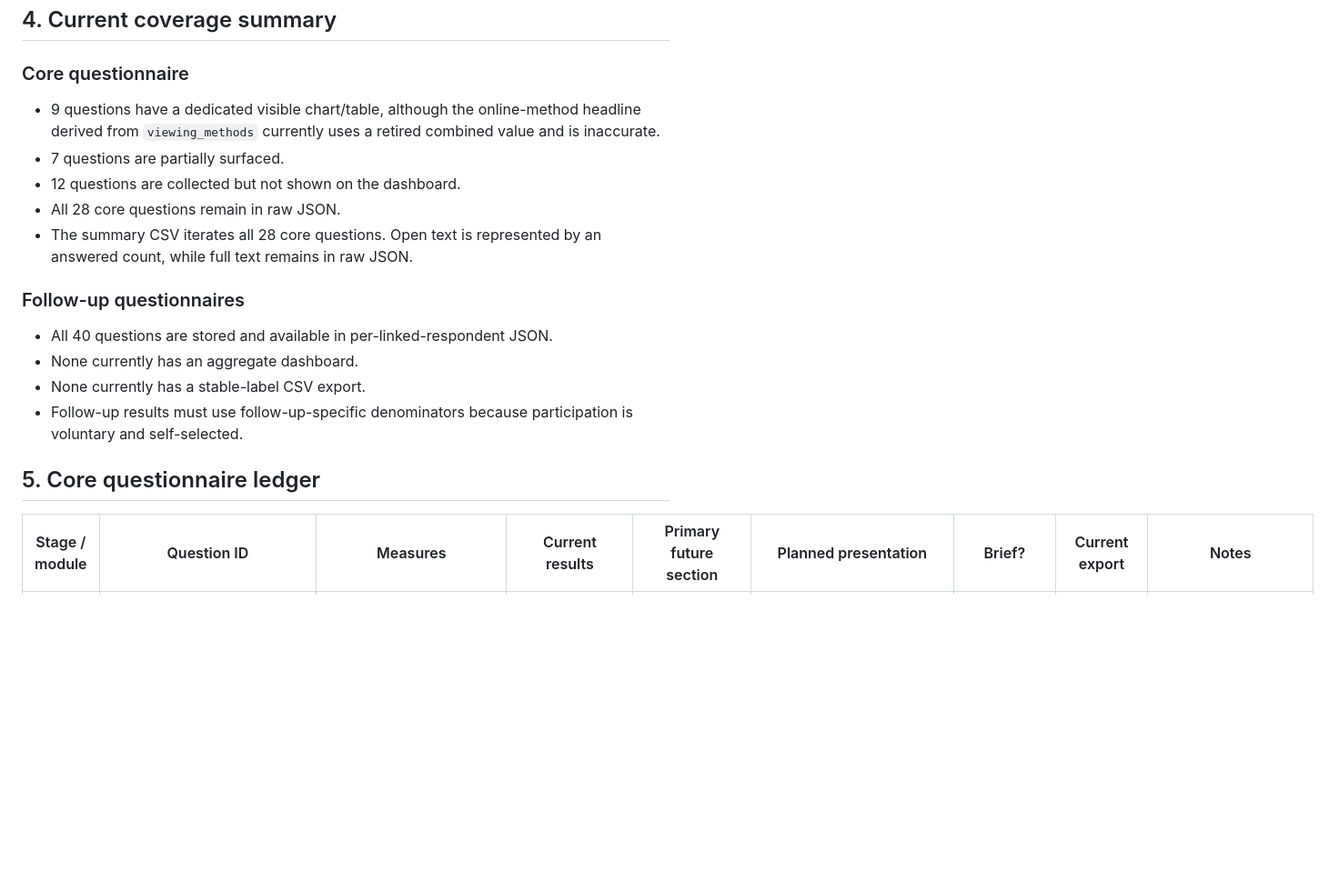
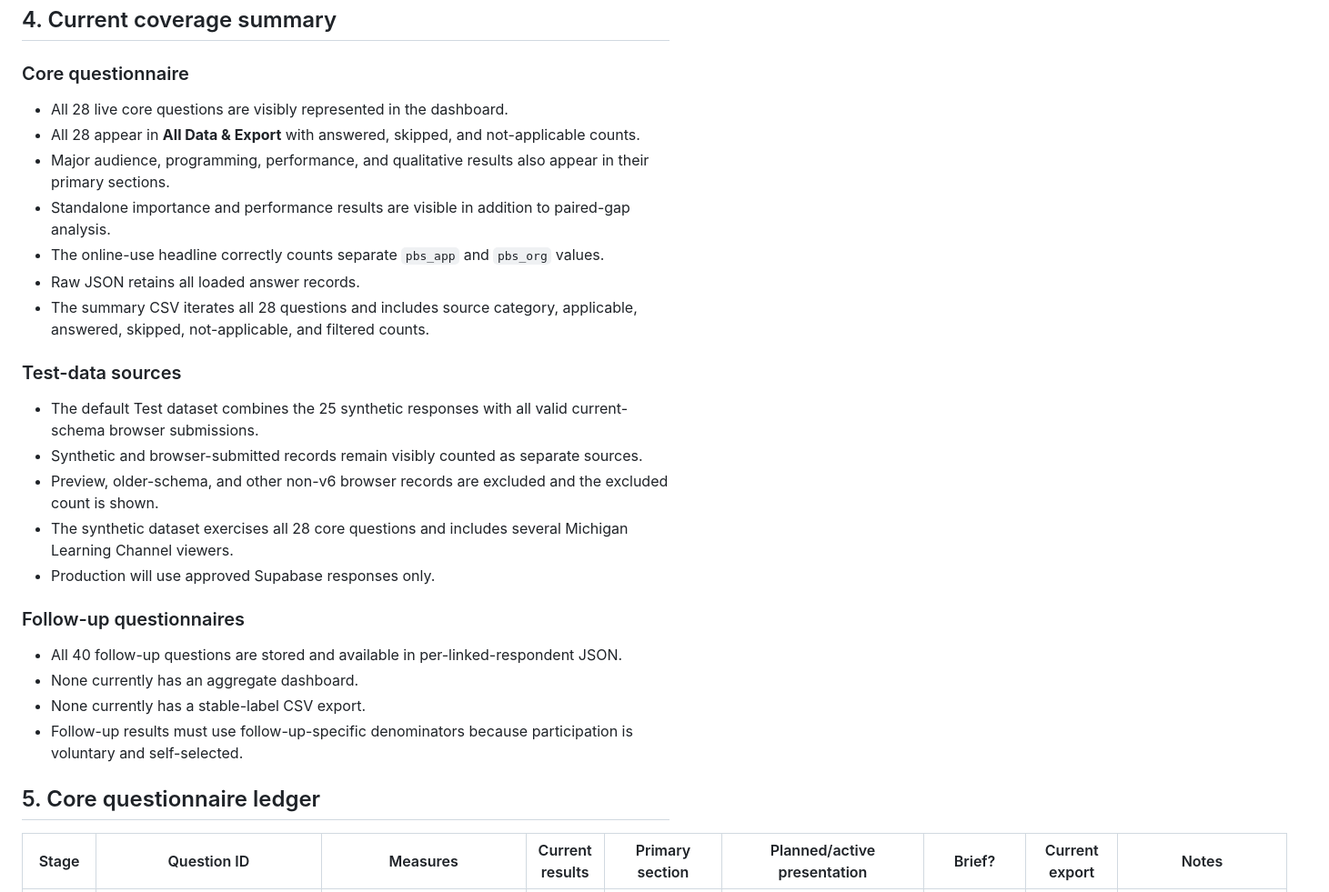
Before and after one commit to tpoirier1969/WNMUSurvey, a Markdown page: RESULTS_COVERAGE_LEDGER.md, the part around one of its changes. Shown at 91% size. Drawn GitHub-style; blank space fills up the shorter version.

```diff
--- a/RESULTS_COVERAGE_LEDGER.md
+++ b/RESULTS_COVERAGE_LEDGER.md
@@ -50,20 +51,30 @@ The **Primary future section** column below identifies the main narrative home f
 
 ### Core questionnaire
 
-- 9 questions have a dedicated visible chart/table, although the online-method headline derived from `viewing_methods` currently uses a retired combined value and is inaccurate.
-- 7 questions are partially surfaced.
-- 12 questions are collected but not shown on the dashboard.
-- All 28 core questions remain in raw JSON.
-- The summary CSV iterates all 28 core questions. Open text is represented by an answered count, while full text remains in raw JSON.
+- All 28 live core questions are visibly represented in the dashboard.
+- All 28 appear in **All Data & Export** with answered, skipped, and not-applicable counts.
+- Major audience, programming, performance, and qualitative results also appear in their primary sections.
+- Standalone importance and performance results are visible in addition to paired-gap analysis.
+- The online-use headline correctly counts separate `pbs_app` and `pbs_org` values.
+- Raw JSON retains all loaded answer records.
+- The summary CSV iterates all 28 questions and includes source category, applicable, answered, skipped, not-applicable, and filtered counts.
+
+### Test-data sources
+
+- The default Test dataset combines the 25 synthetic responses with all valid current-schema browser submissions.
+- Synthetic and browser-submitted records remain visibly counted as separate sources.
+- Preview, older-schema, and other non-v6 browser records are excluded and the excluded count is shown.
+- The synthetic dataset exercises all 28 core questions and includes several Michigan Learning Channel viewers.
+- Production will use approved Supabase responses only.
 
 ### Follow-up questionnaires
 
-- All 40 questions are stored and available in per-linked-respondent JSON.
+- All 40 follow-up questions are stored and available in per-linked-respondent JSON.
 - None currently has an aggregate dashboard.
 - None currently has a stable-label CSV export.
 - Follow-up results must use follow-up-specific denominators because participation is voluntary and self-selected.
 
 ## 5. Core questionnaire ledger
 
-| Stage / module | Question ID | Measures | Current results | Primary future section | Planned presentation | Brief? | Current export | Notes |
+| Stage | Question ID | Measures | Current results | Primary section | Planned/active presentation | Brief? | Current export | Notes |
 |---|---|---|---|---|---|---|---|---|
```
Also changed, not shown: other parts of RESULTS_COVERAGE_LEDGER.md (+94 -93 lines).
